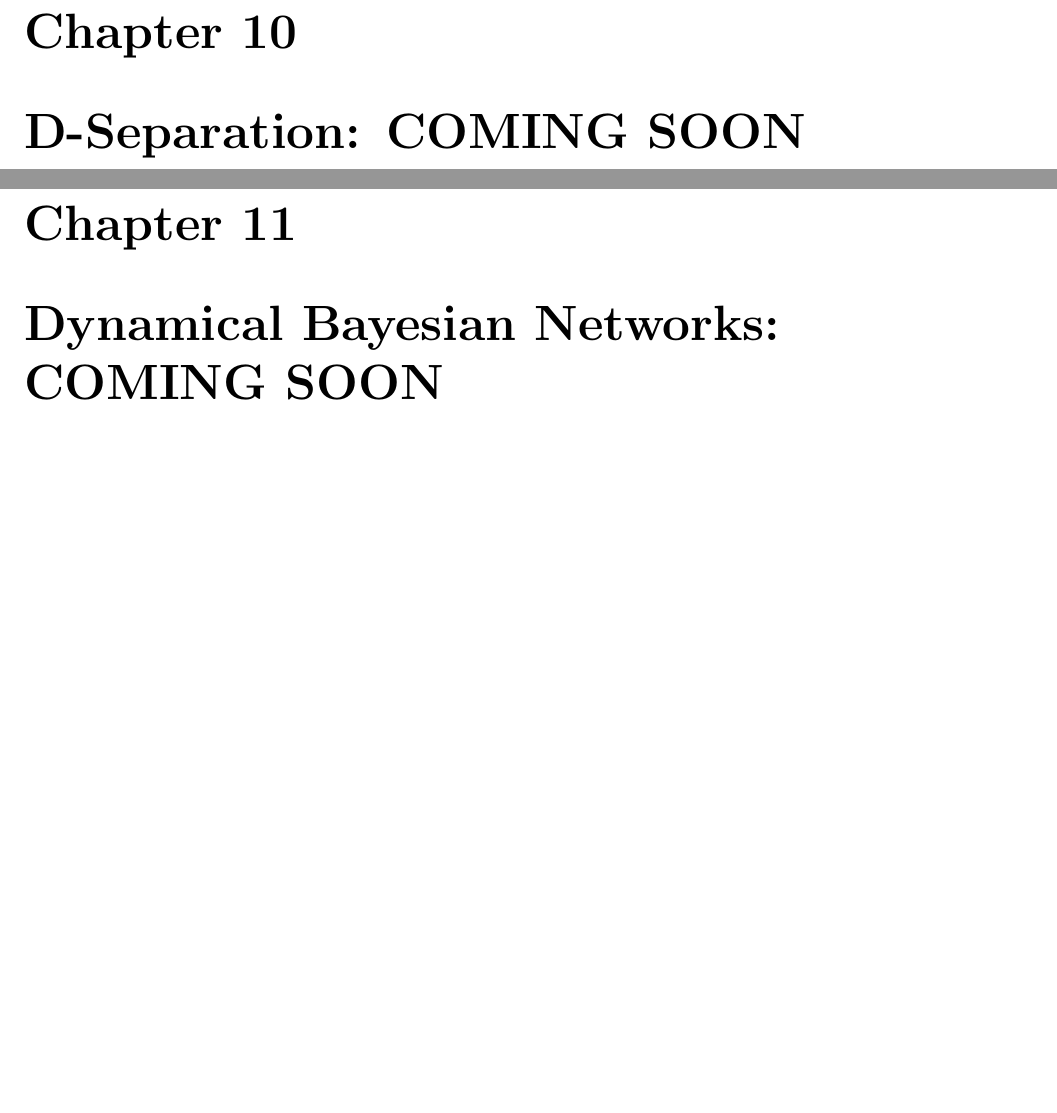
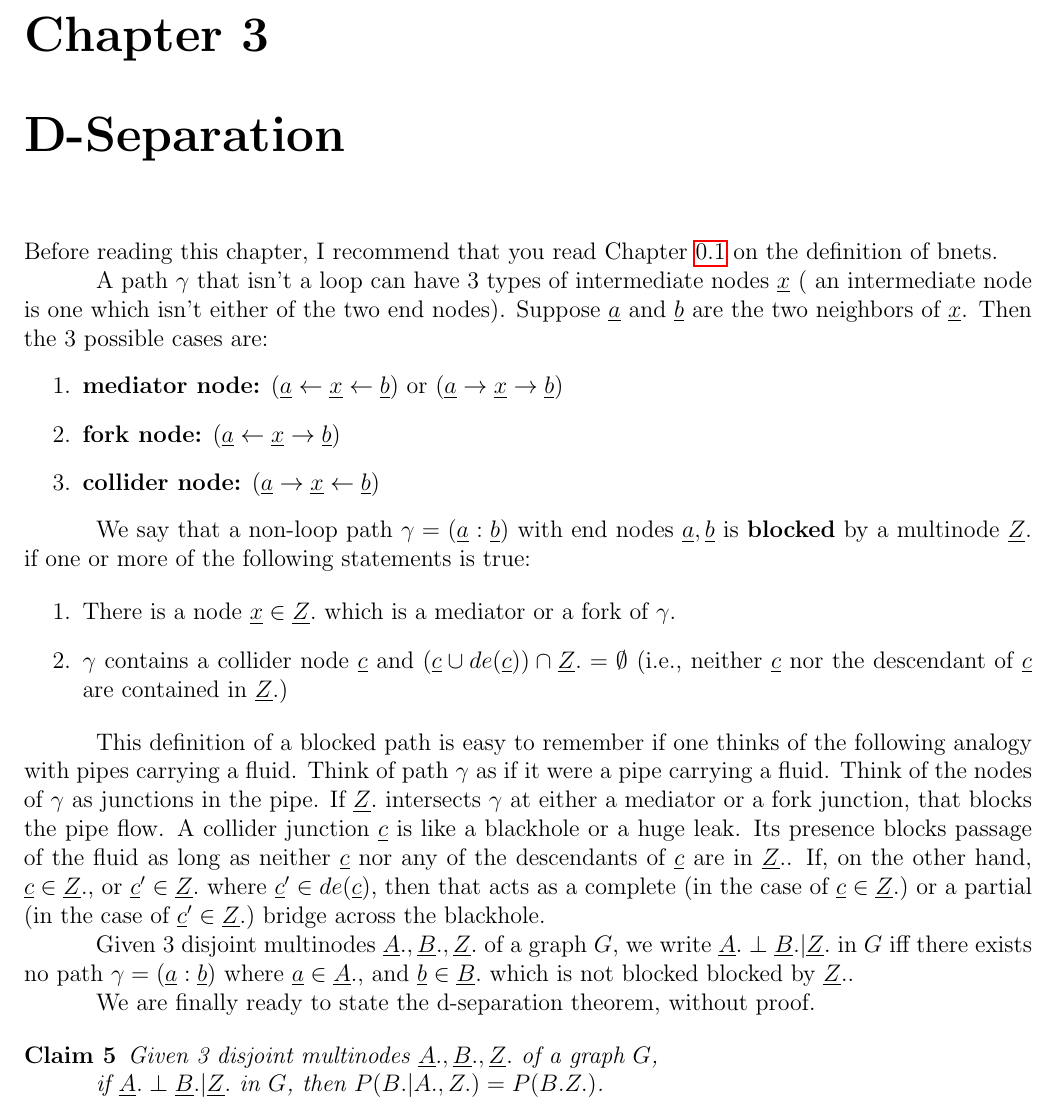
Before and after one commit to rrtucci/Bayesuvius, a LaTeX thesis (main.tex, which reads dsep/dsep.tex): two parts of pages 47 and 48 of 172 before the commit and part of page 25 of 31 after it, the two joined at a grey line, cut so that both start at the same text, the shorter picture padded with empty space. Compiled offline with pdfLaTeX.

```diff
--- a/dsep/dsep.tex
+++ b/dsep/dsep.tex
@@ -1,2 +1,130 @@
-\chapter{D-Separation: COMING SOON}
+\chapter{D-Separation}
 \label{chap-dsep}
+Before reading this chapter,
+I  recommend
+that you
+read
+Chapter \ref{ch-bnet-def}
+on the definition of bnets.
+
+
+A path $\gamma$ that
+isn't a loop can have
+3 types of intermediate nodes $\rvx$ (
+an intermediate node is one  which
+isn't either
+of the two end nodes).
+Suppose $\rva$ and $\rvb$
+are the two neighbors of $\rvx$. Then
+the 3 possible cases are:
+\begin{enumerate}
+\item {\bf mediator node:}
+$(\rva\larrow\rvx\larrow \rvb)$
+or
+$(\rva\rarrow\rvx\rarrow \rvb)$
+\item {\bf fork node:}
+$(\rva\larrow\rvx\rarrow \rvb)$
+\item {\bf collider node:}
+$(\rva\rarrow\rvx\larrow \rvb)$
+\end{enumerate}
+
+We say that a non-loop path
+$\gamma=
+(\rva:\rvb)$ with
+end nodes $\rva, \rvb$
+is {\bf blocked} by a multinode $\rvZ.$
+if one or more
+of the following
+statements is true:
+
+\begin{enumerate}
+\item
+There is a node $\rvx\in \rvZ.$
+which is a mediator
+or a fork of $\gamma$.
+\item
+$\gamma$ contains a collider
+node $\rvc$
+and
+$(\rvc\cup de(\rvc))\cap\rvZ.=\emptyset$
+(i.e., neither
+$\rvc$ nor the descendant of $\rvc$
+are contained in $\rvZ.$)
+\end{enumerate}
+
+This definition of a blocked
+path is easy to remember
+if one thinks
+of the following analogy
+with pipes carrying a fluid.
+Think of path
+$\gamma$ as if it
+were a pipe
+carrying a fluid.
+Think of
+the nodes
+of $\gamma$ as junctions in the pipe.
+If $\rvZ.$
+intersects $\gamma$
+at either a mediator
+or a fork junction,
+that blocks the pipe flow.
+A collider junction $\rvc$
+is like a blackhole
+or a huge leak.
+Its presence
+blocks passage
+of the fluid
+as long
+as neither
+$\rvc$
+nor any of
+the descendants
+of $\rvc$
+are in $\rvZ.$.
+If,
+on the
+other hand,
+$\rvc\in\rvZ.$,
+or $\rvc'\in \rvZ.$
+where $\rvc'\in de(\rvc)$,
+then
+that acts
+as a complete
+(in the case of $\rvc\in\rvZ.$)
+or a partial
+(in the case of $\rvc'\in\rvZ.$)
+bridge across the blackhole.
+
+Given 3
+disjoint multinodes
+$\rvA., \rvB., \rvZ.$
+of a graph $G$,
+we write
+$\rvA.\perp \rvB.|\rvZ.$
+in $G$
+iff there exists
+no path
+$\gamma=(\rva:\rvb)$
+where $\rva\in \rvA.$,
+and
+$\rvb\in\rvB.$
+which is not
+blocked blocked by $\rvZ.$.
+
+We are finally ready
+to state the d-separation
+theorem, without proof.
+
+\begin{claim}
+Given 3 disjoint
+multinodes
+$\rvA., \rvB., \rvZ.$
+of a graph $G$,
+
+if
+$\rvA.\perp \rvB.|\rvZ.$
+in $G$, then
+$P(B.|A., Z.)=P(B.Z.)$.
+
+\end{claim}
--- a/main.tex
+++ b/main.tex
@@ -1,6 +1,6 @@
 \documentclass[12pt]{report}
 \input{bayesuvius.sty}
-%\includeonly{conventions,bnet-def,navigating-pearl,bdoor/bdoor, fdoor/fdoor,do/do, linear-sys/linear-sys}
+\includeonly{conventions,bnet-def,dsep/dsep,navigating-pearl,bdoor/bdoor, fdoor/fdoor,do/do, linear-sys/linear-sys}
 
 
 \begin{document}
```
Also changed, not shown: bnet-def.tex (+3 -1 lines), chow/chow.tex (added, +1 -0 lines), main.pdf, main.tex (1 more changed lines).
